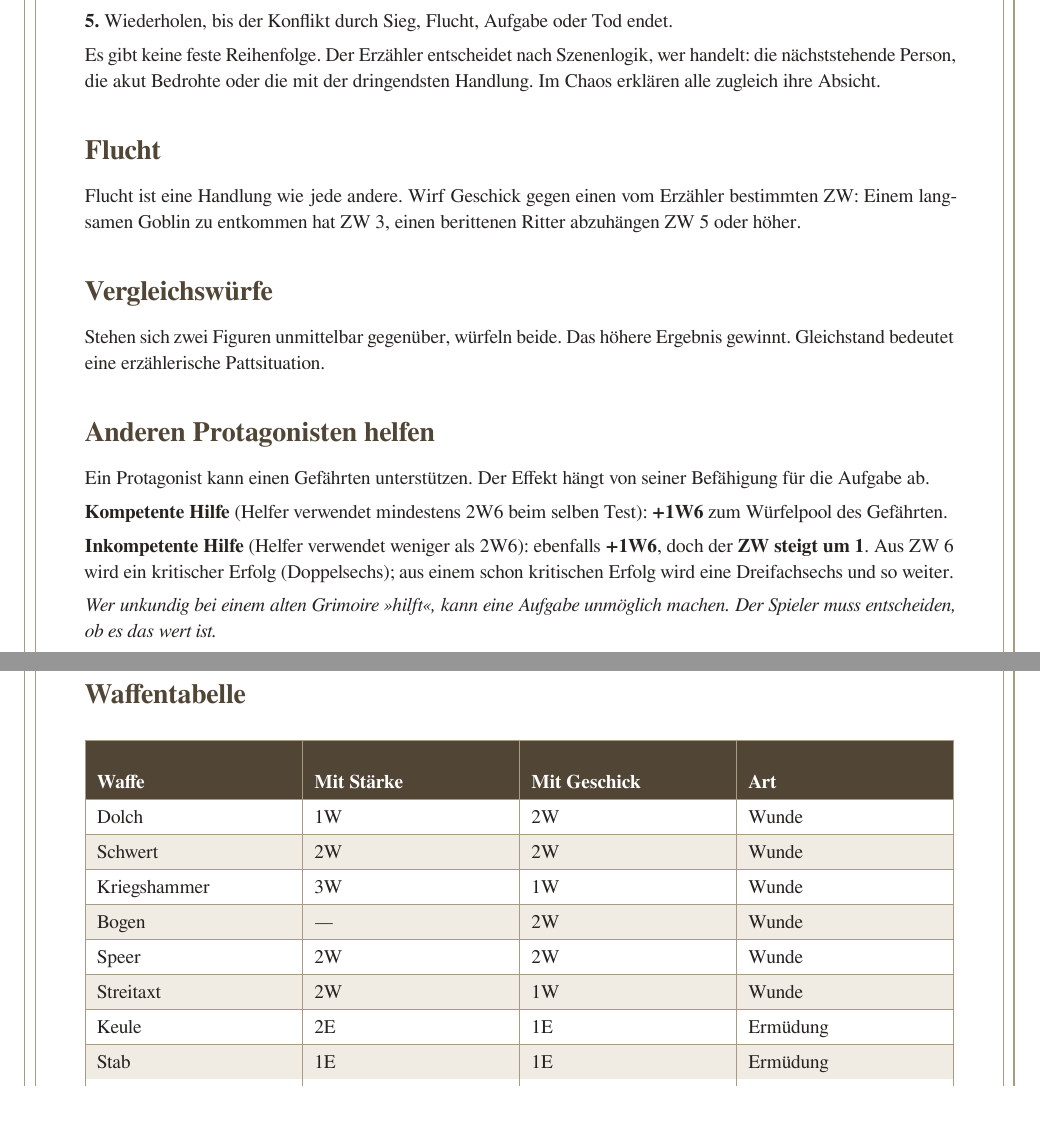
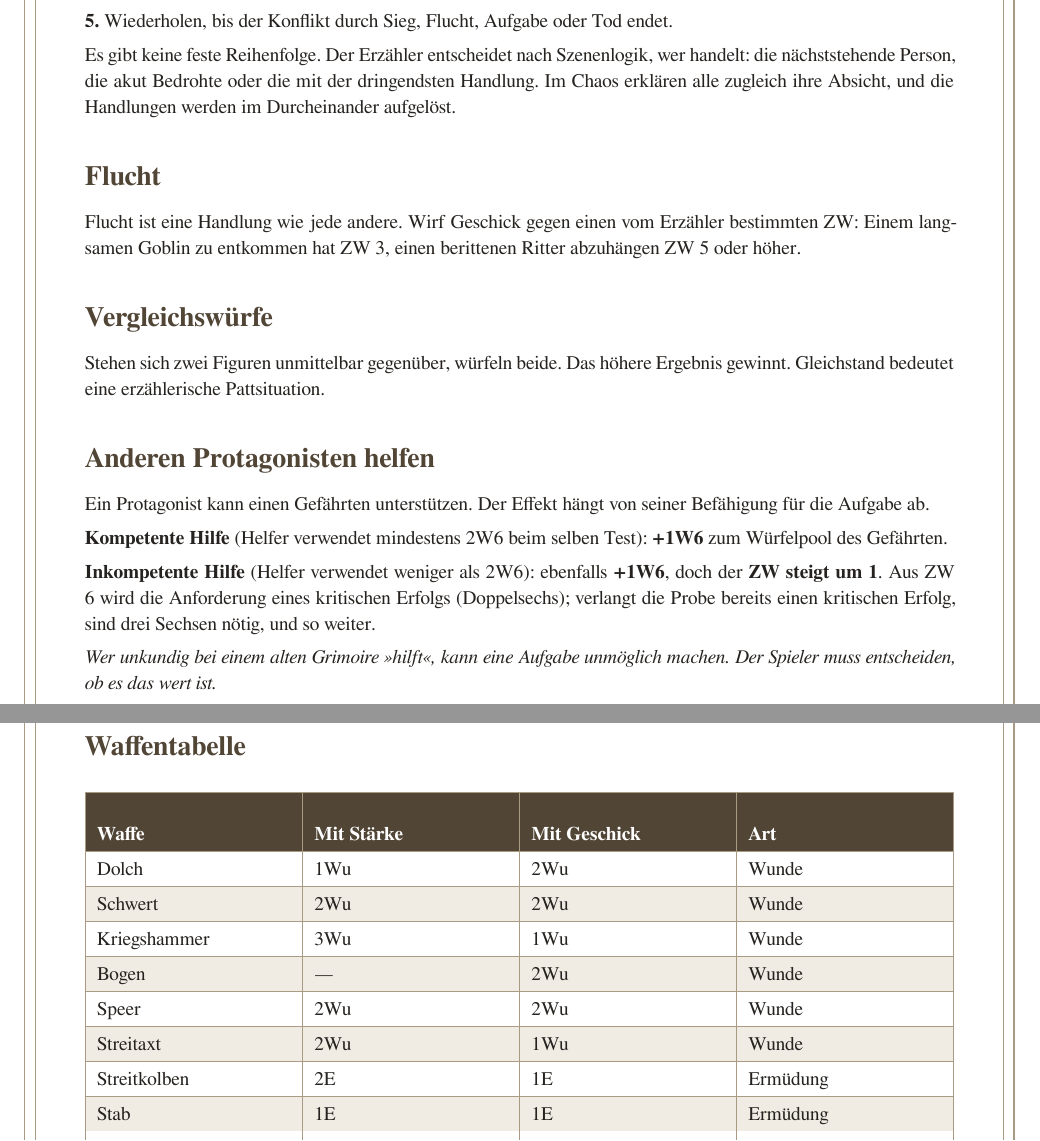
Before and after one commit to jbiscella/at-the-last-throw, a LaTeX document (manual-de.tex): two parts of pages 9 and 11 of 18, joined at a grey line, cut so that both start at the same text, the shorter picture padded with empty space. Compiled offline with XeLaTeX.

Commit message:
Fix German rule fidelity, damage notation, terminology and omissions

```diff
--- a/manual-de.tex
+++ b/manual-de.tex
@@ -243,7 +243,7 @@ Keine starren Runden, keine Initiative, kein Raster. Kampf ist ein strukturierte
 
 \textbf{5.} Wiederholen, bis der Konflikt durch Sieg, Flucht, Aufgabe oder Tod endet.
 
-Es gibt keine feste Reihenfolge. Der Erzähler entscheidet nach Szenenlogik, wer handelt: die nächststehende Person, die akut Bedrohte oder die mit der dringendsten Handlung. Im Chaos erklären alle zugleich ihre Absicht.
+Es gibt keine feste Reihenfolge. Der Erzähler entscheidet nach Szenenlogik, wer handelt: die nächststehende Person, die akut Bedrohte oder die mit der dringendsten Handlung. Im Chaos erklären alle zugleich ihre Absicht, und die Handlungen werden im Durcheinander aufgelöst.
 
 \section*{Flucht}
 Flucht ist eine Handlung wie jede andere. Wirf Geschick gegen einen vom Erzähler bestimmten ZW: Einem langsamen Goblin zu entkommen hat ZW 3, einen berittenen Ritter abzuhängen ZW 5 oder höher.
@@ -256,7 +256,7 @@ Ein Protagonist kann einen Gefährten unterstützen. Der Effekt hängt von seine
 
 \textbf{Kompetente Hilfe} (Helfer verwendet mindestens 2W6 beim selben Test): \textbf{+1W6} zum Würfelpool des Gefährten.
 
-\textbf{Inkompetente Hilfe} (Helfer verwendet weniger als 2W6): ebenfalls \textbf{+1W6}, doch der \textbf{ZW steigt um 1}. Aus ZW 6 wird ein kritischer Erfolg (Doppelsechs); aus einem schon kritischen Erfolg wird eine Dreifachsechs und so weiter.
+\textbf{Inkompetente Hilfe} (Helfer verwendet weniger als 2W6): ebenfalls \textbf{+1W6}, doch der \textbf{ZW steigt um 1}. Aus ZW 6 wird die Anforderung eines kritischen Erfolgs (Doppelsechs); verlangt die Probe bereits einen kritischen Erfolg, sind drei Sechsen nötig, und so weiter.
 
 \textit{Wer unkundig bei einem alten Grimoire »hilft«, kann eine Aufgabe unmöglich machen. Der Spieler muss entscheiden, ob es das wert ist.}
 
@@ -290,13 +290,13 @@ Der Schaden hängt von der Kombination aus Waffe und Attribut ab. Jede Waffe hat
 \section*{Waffentabelle}
 \begin{rpgtable}{Y|Y|Y|Y}
 \rpghead{Waffe}&\rpghead{Mit Stärke}&\rpghead{Mit Geschick}&\rpghead{Art}\\ \hline
-Dolch&1W&2W&Wunde\\ \hline
-Schwert&2W&2W&Wunde\\ \hline
-Kriegshammer&3W&1W&Wunde\\ \hline
-Bogen&—&2W&Wunde\\ \hline
-Speer&2W&2W&Wunde\\ \hline
-Streitaxt&2W&1W&Wunde\\ \hline
-Keule&2E&1E&Ermüdung\\ \hline
+Dolch&1Wu&2Wu&Wunde\\ \hline
+Schwert&2Wu&2Wu&Wunde\\ \hline
+Kriegshammer&3Wu&1Wu&Wunde\\ \hline
+Bogen&—&2Wu&Wunde\\ \hline
+Speer&2Wu&2Wu&Wunde\\ \hline
+Streitaxt&2Wu&1Wu&Wunde\\ \hline
+Streitkolben&2E&1E&Ermüdung\\ \hline
 Stab&1E&1E&Ermüdung\\ \hline
 Fäuste (Ringen)&1E&1E&Ermüdung\\ \hline
 \end{rpgtable}
```
Also changed, not shown: manual-de.tex (32 more changed lines).
